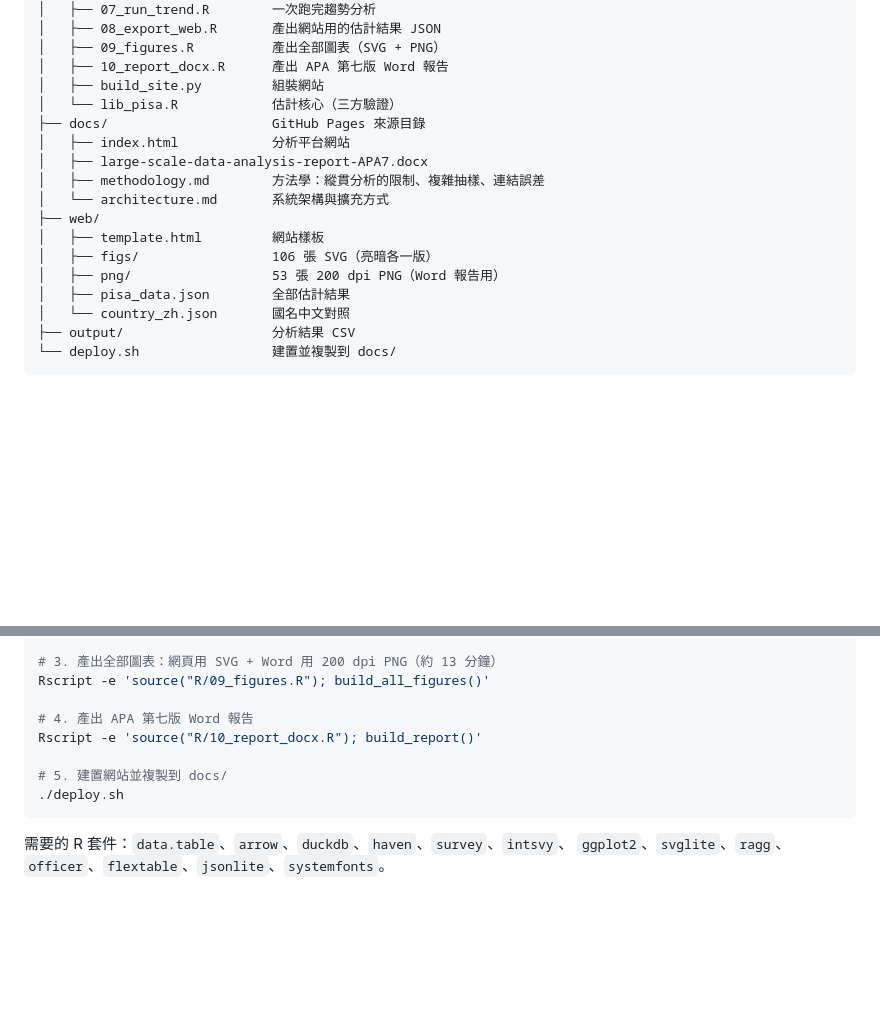
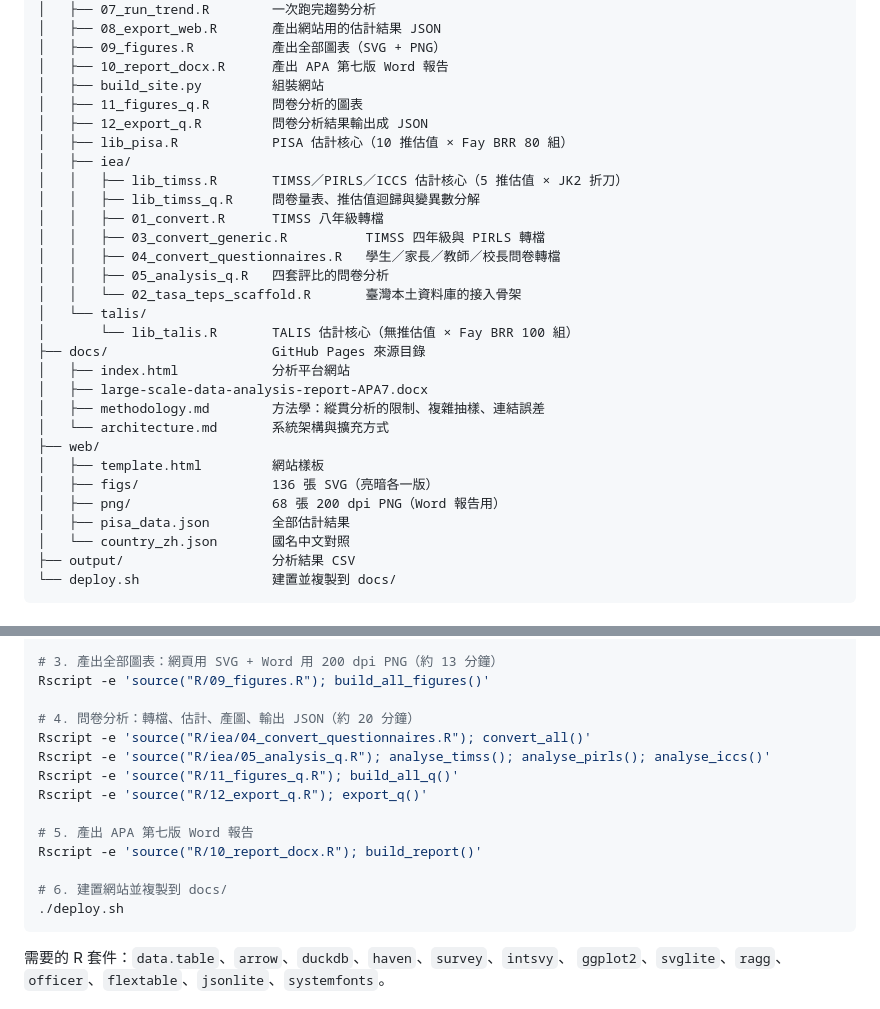
Before and after one commit to Ian3738/pisa-analysis-platform, a Markdown page: README.md, 2 parts joined by grey strips. Rendered like a GitHub page; blank space fills up the shorter version.

Commit message:
README 補上 IEA 與 TALIS 的程式目錄與重建步驟
前一次提交把估計核心移進 R/iea/ 與 R/talis/，但 README 的目錄樹
與「從零重建」步驟沒跟上——目錄樹仍停在只有 lib_pisa.R 的狀態，
重建步驟也沒有問卷分析那四道。

Co-Authored-By: Claude Opus 5 <noreply@anthropic.com>

````diff
--- a/README.md
+++ b/README.md
@@ -74,7 +74,19 @@ PISA 資料有兩個地方容易做錯，而且錯了不會報錯：
 │   ├── 09_figures.R          產出全部圖表（SVG + PNG）
 │   ├── 10_report_docx.R      產出 APA 第七版 Word 報告
 │   ├── build_site.py         組裝網站
-│   └── lib_pisa.R            估計核心（三方驗證）
+│   ├── 11_figures_q.R        問卷分析的圖表
+│   ├── 12_export_q.R         問卷分析結果輸出成 JSON
+│   ├── lib_pisa.R            PISA 估計核心（10 推估值 × Fay BRR 80 組）
+│   ├── iea/
+│   │   ├── lib_timss.R       TIMSS／PIRLS／ICCS 估計核心（5 推估值 × JK2 折刀）
+│   │   ├── lib_timss_q.R     問卷量表、推估值迴歸與變異數分解
+│   │   ├── 01_convert.R      TIMSS 八年級轉檔
+│   │   ├── 03_convert_generic.R          TIMSS 四年級與 PIRLS 轉檔
+│   │   ├── 04_convert_questionnaires.R   學生／家長／教師／校長問卷轉檔
+│   │   ├── 05_analysis_q.R   四套評比的問卷分析
+│   │   └── 02_tasa_teps_scaffold.R       臺灣本土資料庫的接入骨架
+│   └── talis/
+│       └── lib_talis.R       TALIS 估計核心（無推估值 × Fay BRR 100 組）
 ├── docs/                     GitHub Pages 來源目錄
 │   ├── index.html            分析平台網站
 │   ├── large-scale-data-analysis-report-APA7.docx
@@ -82,8 +94,8 @@ PISA 資料有兩個地方容易做錯，而且錯了不會報錯：
 │   └── architecture.md       系統架構與擴充方式
 ├── web/
 │   ├── template.html         網站樣板
-│   ├── figs/                 106 張 SVG（亮暗各一版）
-│   ├── png/                  53 張 200 dpi PNG（Word 報告用）
+│   ├── figs/                 136 張 SVG（亮暗各一版）
+│   ├── png/                  68 張 200 dpi PNG（Word 報告用）
 │   ├── pisa_data.json        全部估計結果
 │   └── country_zh.json       國名中文對照
 ├── output/                   分析結果 CSV
@@ -105,10 +117,16 @@ Rscript R/08_export_web.R
 # 3. 產出全部圖表：網頁用 SVG + Word 用 200 dpi PNG（約 13 分鐘）
 Rscript -e 'source("R/09_figures.R"); build_all_figures()'
 
-# 4. 產出 APA 第七版 Word 報告
+# 4. 問卷分析：轉檔、估計、產圖、輸出 JSON（約 20 分鐘）
+Rscript -e 'source("R/iea/04_convert_questionnaires.R"); convert_all()'
+Rscript -e 'source("R/iea/05_analysis_q.R"); analyse_timss(); analyse_pirls(); analyse_iccs()'
+Rscript -e 'source("R/11_figures_q.R"); build_all_q()'
+Rscript -e 'source("R/12_export_q.R"); export_q()'
+
+# 5. 產出 APA 第七版 Word 報告
 Rscript -e 'source("R/10_report_docx.R"); build_report()'
 
-# 5. 建置網站並複製到 docs/
+# 6. 建置網站並複製到 docs/
 ./deploy.sh
 ```
 
````
